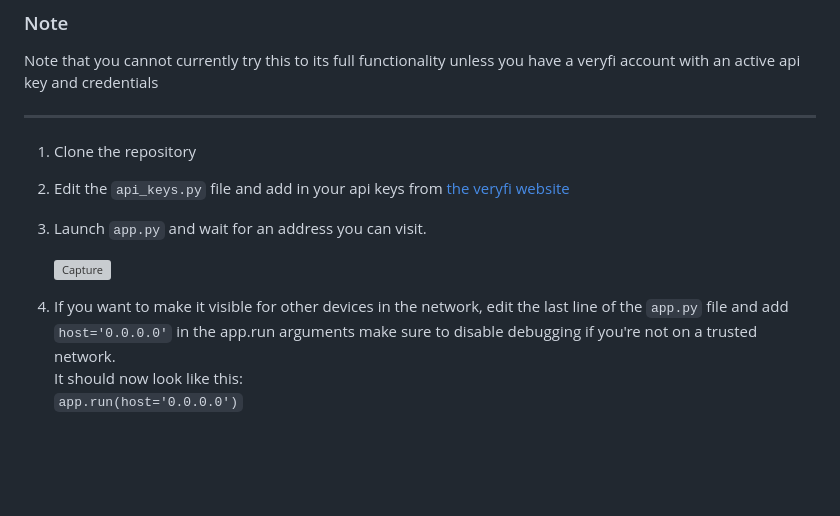
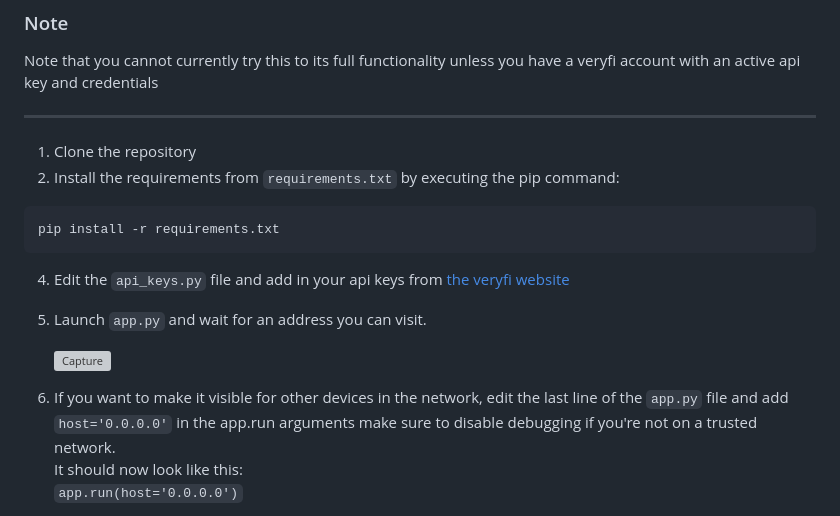
Before and after one commit to vyper0016/receipt-splitter-web, a Markdown page: README.md, the part around the change. GitHub-like rendering; blank space fills up the shorter version; grey boxes are pictures that could not be loaded.

````diff
--- a/README.md
+++ b/README.md
@@ -54,13 +54,17 @@ Note that you cannot currently try this to its full functionality unless you hav
 
 ---
 1. Clone the repository
-2. Edit the `api_keys.py` file and add in your api keys from [the veryfi website](https://app.veryfi.com/api/settings/keys/)
-3. Launch `app.py` and wait for an address you can visit.
+2. Install the requirements from `requirements.txt` by executing the pip command:
+ ```
+pip install -r requirements.txt
+```
+4. Edit the `api_keys.py` file and add in your api keys from [the veryfi website](https://app.veryfi.com/api/settings/keys/)
+5. Launch `app.py` and wait for an address you can visit.
 
    ![Capture](https://github.com/vyper0016/receipt-splitter-web/assets/81050283/e99c9ee3-630e-4ab3-bddb-6532dbbf9936)
 
 
-5. If you want to make it visible for other devices in the network, edit the last line of the `app.py` file and add `host='0.0.0.0'` in the app.run arguments
+6. If you want to make it visible for other devices in the network, edit the last line of the `app.py` file and add `host='0.0.0.0'` in the app.run arguments
    make sure to disable debugging if you're not on a trusted network. <br>
    It should now look like this:<br>
    `app.run(host='0.0.0.0')`
````
